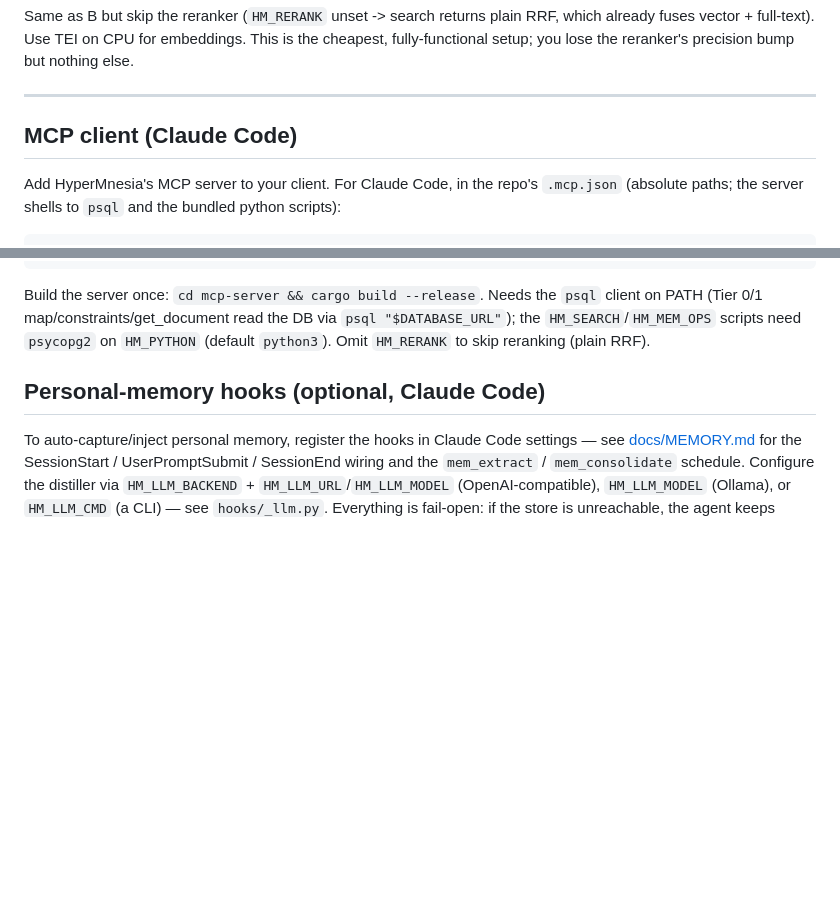
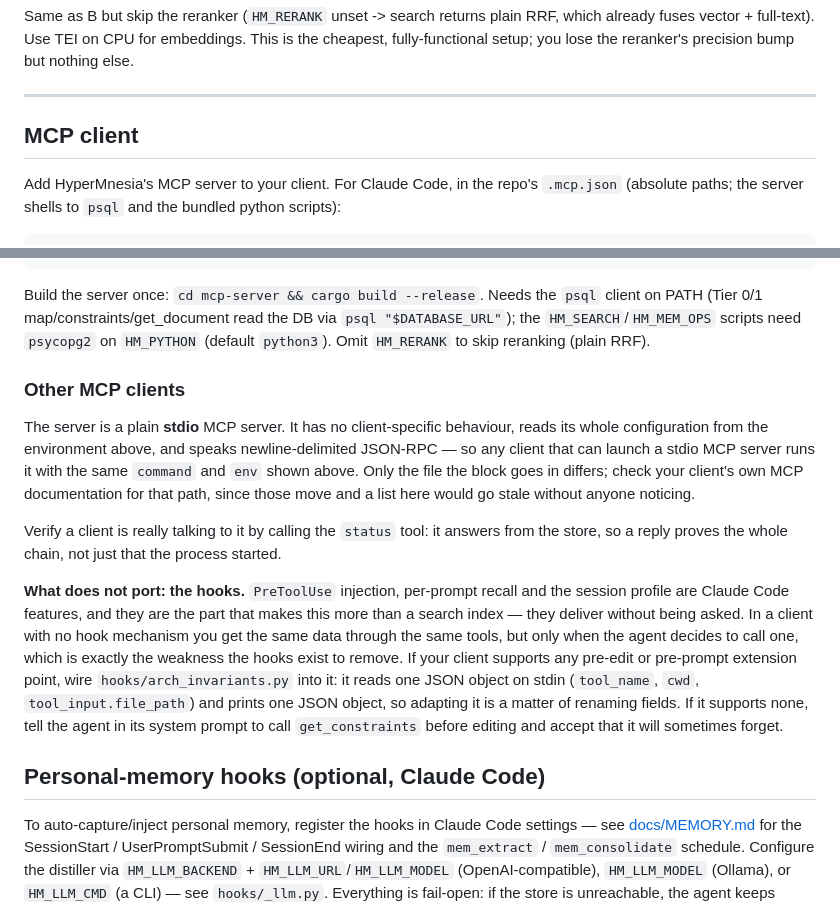
Before and after one commit to Recluse/HyperMnesia, a Markdown page: docs/INSTALL.md, 2 parts joined by grey strips. Rendered like a GitHub page; blank space fills up the shorter version.

```diff
--- a/docs/INSTALL.md
+++ b/docs/INSTALL.md
@@ -127,7 +127,7 @@ setup; you lose the reranker's precision bump but nothing else.
 
 ---
 
-## MCP client (Claude Code)
+## MCP client
 
 Add HyperMnesia's MCP server to your client. For Claude Code, in the repo's `.mcp.json`
 (absolute paths; the server shells to `psql` and the bundled python scripts):
@@ -149,6 +149,27 @@ Build the server once: `cd mcp-server && cargo build --release`. Needs the `psql
 PATH (Tier 0/1 map/constraints/get_document read the DB via `psql "$DATABASE_URL"`); the
 `HM_SEARCH`/`HM_MEM_OPS` scripts need `psycopg2` on `HM_PYTHON` (default `python3`). Omit
 `HM_RERANK` to skip reranking (plain RRF).
+
+### Other MCP clients
+
+The server is a plain **stdio** MCP server. It has no client-specific behaviour, reads its whole
+configuration from the environment above, and speaks newline-delimited JSON-RPC — so any client
+that can launch a stdio MCP server runs it with the same `command` and `env` shown above. Only the
+file the block goes in differs; check your client's own MCP documentation for that path, since
+those move and a list here would go stale without anyone noticing.
+
+Verify a client is really talking to it by calling the `status` tool: it answers from the store,
+so a reply proves the whole chain, not just that the process started.
+
+**What does not port: the hooks.** `PreToolUse` injection, per-prompt recall and the session
+profile are Claude Code features, and they are the part that makes this more than a search index —
+they deliver without being asked. In a client with no hook mechanism you get the same data through
+the same tools, but only when the agent decides to call one, which is exactly the weakness the
+hooks exist to remove. If your client supports any pre-edit or pre-prompt extension point, wire
+`hooks/arch_invariants.py` into it: it reads one JSON object on stdin (`tool_name`, `cwd`,
+`tool_input.file_path`) and prints one JSON object, so adapting it is a matter of renaming fields.
+If it supports none, tell the agent in its system prompt to call `get_constraints` before editing
+and accept that it will sometimes forget.
 
 ## Personal-memory hooks (optional, Claude Code)
 
```
Also changed, not shown: README.md (+30 -0 lines), docs/DEMO.md (added, +103 -0 lines).
